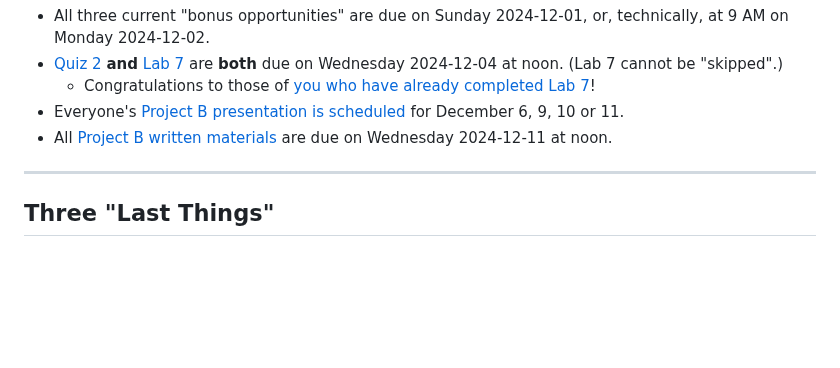
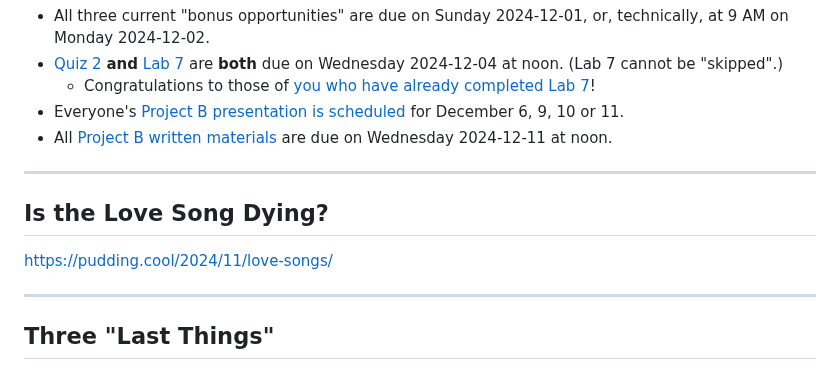
Before and after one commit to THOMASELOVE/431-classes-2024, a Markdown page: class23/README.md, the part around the change. GitHub-like rendering; blank space fills up the shorter version.

```diff
--- a/class23/README.md
+++ b/class23/README.md
@@ -54,6 +54,12 @@ Class | Date | Slides | Word .docx | Quarto .qmd | Recording
 
 ---------
 
+## Is the Love Song Dying?
+
+<https://pudding.cool/2024/11/love-songs/>
+
+---------
+
 ## Three "Last Things"
 
 ![](climate_nyt_2024-11a.png)
```
